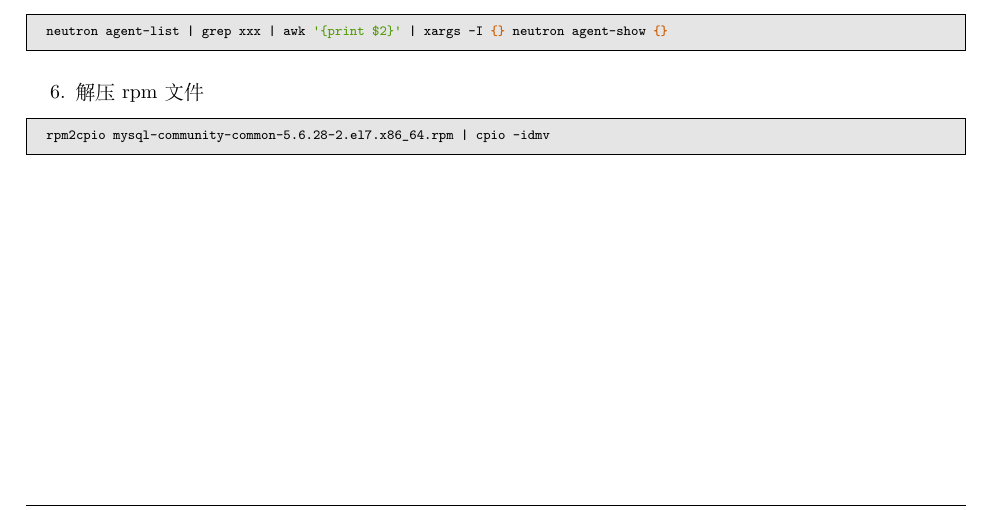
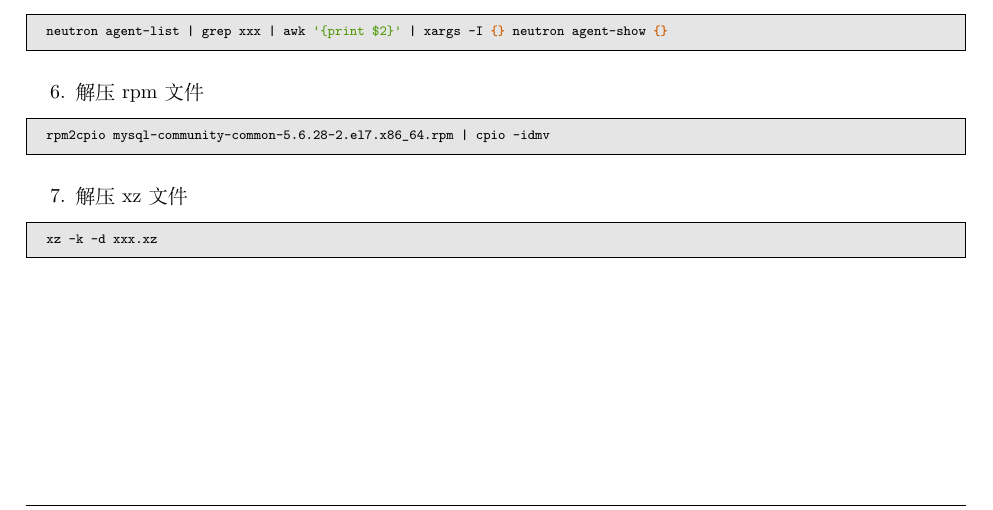
Before and after one commit to luoyancn/docs, a LaTeX book (docs.tex, which reads linux.tex): part of page 91 of 92, cut so that both start at the same text. Compiled offline with XeLaTeX; a missing font is replaced by an installed copy or a similar font.

Commit message:
Add xz command usage example

```diff
--- a/linux.tex
+++ b/linux.tex
@@ -227,4 +227,9 @@ neutron agent-list | grep xxx | awk '{print $2}' | xargs -I {} neutron agent-sho
 rpm2cpio mysql-community-common-5.6.28-2.el7.x86_64.rpm | cpio -idmv
 \end{code-in-enumerate}
 
+\1 解压xz文件
+\begin{code-in-enumerate}{bash}
+xz -k -d xxx.xz
+\end{code-in-enumerate}
+
 \end{outline}
```
